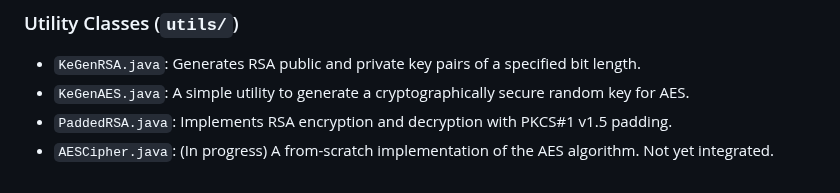
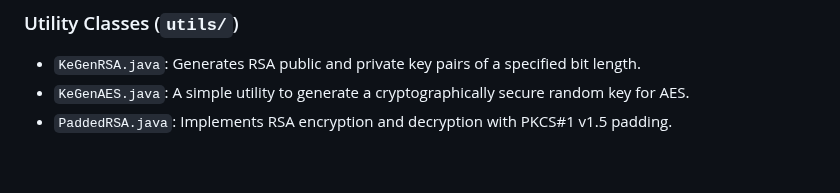
Before and after one commit to TonyKennah/TKEncryption, a Markdown page: README.md, the part around the change. Drawn GitHub-style.

```diff
--- a/README.md
+++ b/README.md
@@ -79,4 +79,3 @@ Display the encrypted and then decrypted message to demonstrate a successful rou
 -   `KeGenRSA.java`: Generates RSA public and private key pairs of a specified bit length.
 -   `KeGenAES.java`: A simple utility to generate a cryptographically secure random key for AES.
 -   `PaddedRSA.java`: Implements RSA encryption and decryption with PKCS#1 v1.5 padding.
--   `AESCipher.java`: (In progress) A from-scratch implementation of the AES algorithm. Not yet integrated.
```
